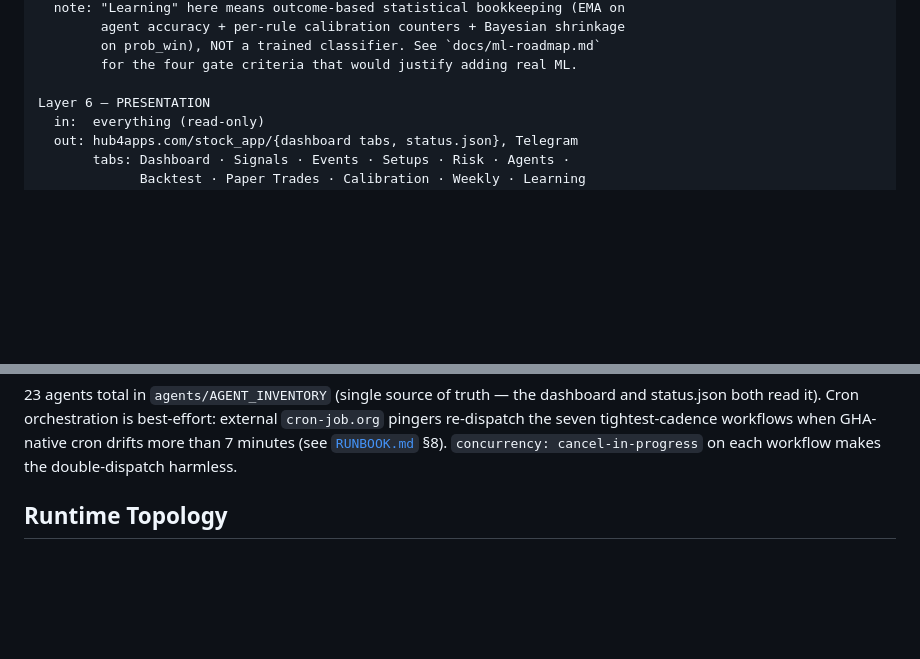
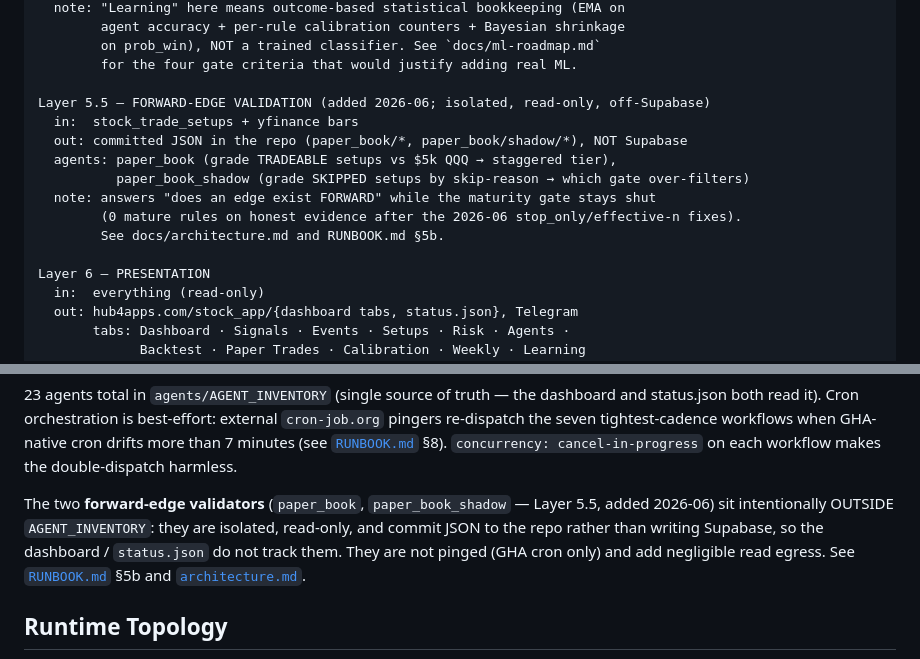
Before and after one commit to nishantgupta83/stock_app, a Markdown page: docs/technical-architecture.md, 2 parts joined by grey strips. Drawn GitHub-style; blank space fills up the shorter version.

```diff
--- a/docs/technical-architecture.md
+++ b/docs/technical-architecture.md
@@ -52,6 +52,15 @@ Layer 5 — LEARNING (empirical calibration, NOT trained ML — see ml-roadmap.m
         on prob_win), NOT a trained classifier. See `docs/ml-roadmap.md`
         for the four gate criteria that would justify adding real ML.
 
+Layer 5.5 — FORWARD-EDGE VALIDATION (added 2026-06; isolated, read-only, off-Supabase)
+  in:  stock_trade_setups + yfinance bars
+  out: committed JSON in the repo (paper_book/*, paper_book/shadow/*), NOT Supabase
+  agents: paper_book (grade TRADEABLE setups vs $5k QQQ → staggered tier),
+          paper_book_shadow (grade SKIPPED setups by skip-reason → which gate over-filters)
+  note: answers "does an edge exist FORWARD" while the maturity gate stays shut
+        (0 mature rules on honest evidence after the 2026-06 stop_only/effective-n fixes).
+        See docs/architecture.md and RUNBOOK.md §5b.
+
 Layer 6 — PRESENTATION
   in:  everything (read-only)
   out: hub4apps.com/stock_app/{dashboard tabs, status.json}, Telegram
@@ -72,6 +81,12 @@ external `cron-job.org` pingers re-dispatch the seven tightest-cadence
 workflows when GHA-native cron drifts more than 7 minutes
 (see [`RUNBOOK.md`](RUNBOOK.md) §8). `concurrency: cancel-in-progress`
 on each workflow makes the double-dispatch harmless.
+
+The two **forward-edge validators** (`paper_book`, `paper_book_shadow` — Layer 5.5, added
+2026-06) sit intentionally OUTSIDE `AGENT_INVENTORY`: they are isolated, read-only, and
+commit JSON to the repo rather than writing Supabase, so the dashboard / `status.json` do
+not track them. They are not pinged (GHA cron only) and add negligible read egress.
+See [`RUNBOOK.md`](RUNBOOK.md) §5b and [`architecture.md`](architecture.md).
 
 ## Runtime Topology
 
```
Also changed, not shown: docs/RUNBOOK.md (+35 -0 lines).
